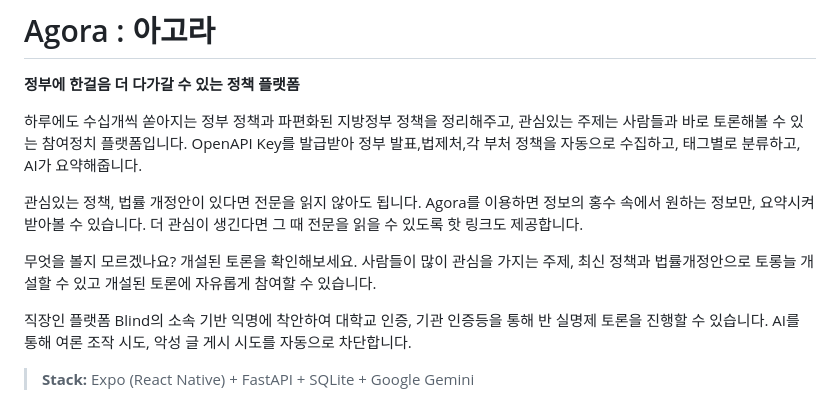
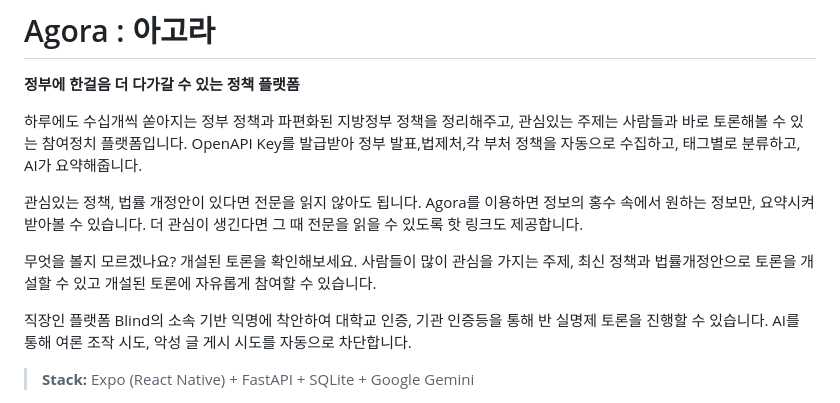
Before and after one commit to Aiden2580/AINGTHON2026, a Markdown page: README.md, the part around the change. GitHub-like rendering.

```diff
--- a/README.md
+++ b/README.md
@@ -7,7 +7,7 @@ OpenAPI Key를 발급받아 정부 발표,법제처,각 부처 정책을 자동
 
 관심있는 정책, 법률 개정안이 있다면 전문을 읽지 않아도 됩니다. Agora를 이용하면 정보의 홍수 속에서 원하는 정보만, 요약시켜 받아볼 수 있습니다. 더 관심이 생긴다면 그 때 전문을 읽을 수 있도록 핫 링크도 제공합니다.
 
-무엇을 볼지 모르겠나요? 개설된 토론을 확인해보세요. 사람들이 많이 관심을 가지는 주제, 최신 정책과 법률개정안으로 토롱늘 개설할 수 있고 개설된 토론에 자유롭게 참여할 수 있습니다.
+무엇을 볼지 모르겠나요? 개설된 토론을 확인해보세요. 사람들이 많이 관심을 가지는 주제, 최신 정책과 법률개정안으로 토론을 개설할 수 있고 개설된 토론에 자유롭게 참여할 수 있습니다.
 
 직장인 플랫폼 Blind의 소속 기반 익명에 착안하여 대학교 인증, 기관 인증등을 통해 반 실명제 토론을 진행할 수 있습니다. AI를 통해 여론 조작 시도, 악성 글 게시 시도를 자동으로 차단합니다.
 
```
